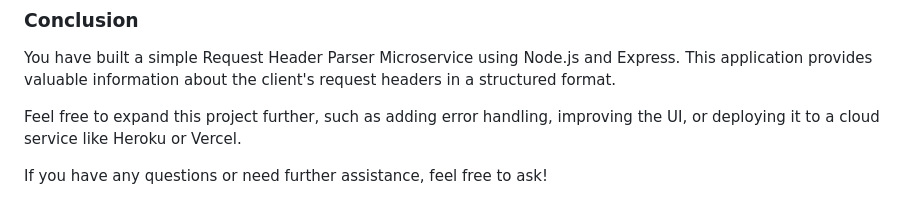
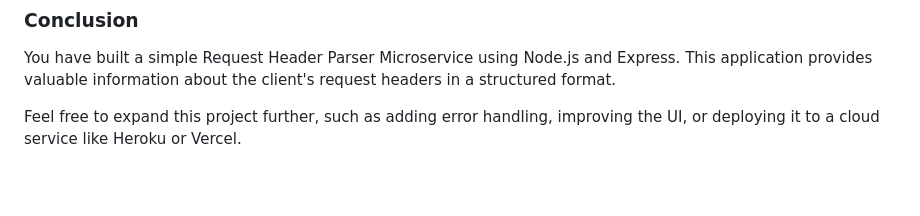
Before and after one commit to Poojashree1019/request-header-parser-microservice, a Markdown page: README.md, the part around the change. Rendered like a GitHub page; blank space fills up the shorter version.

```diff
--- a/README.md
+++ b/README.md
@@ -178,5 +178,3 @@ document.getElementById('requestButton').addEventListener('click', function () {
 You have built a simple Request Header Parser Microservice using Node.js and Express. This application provides valuable information about the client's request headers in a structured format.
 
 Feel free to expand this project further, such as adding error handling, improving the UI, or deploying it to a cloud service like Heroku or Vercel.
-
-If you have any questions or need further assistance, feel free to ask!
```
